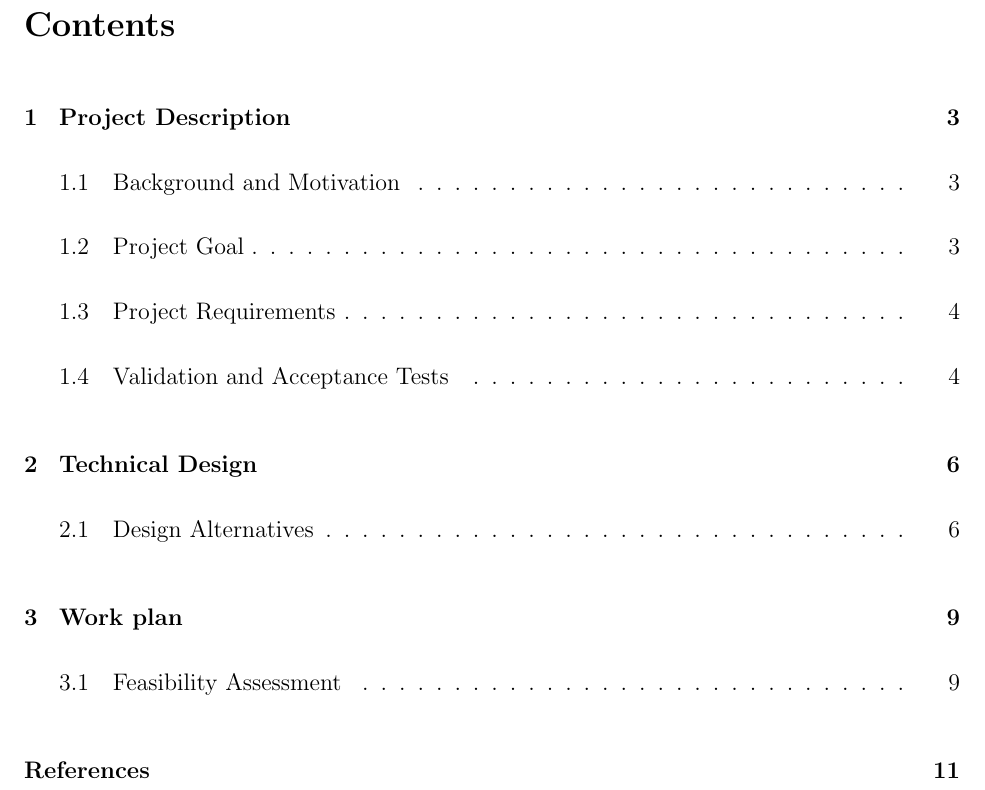
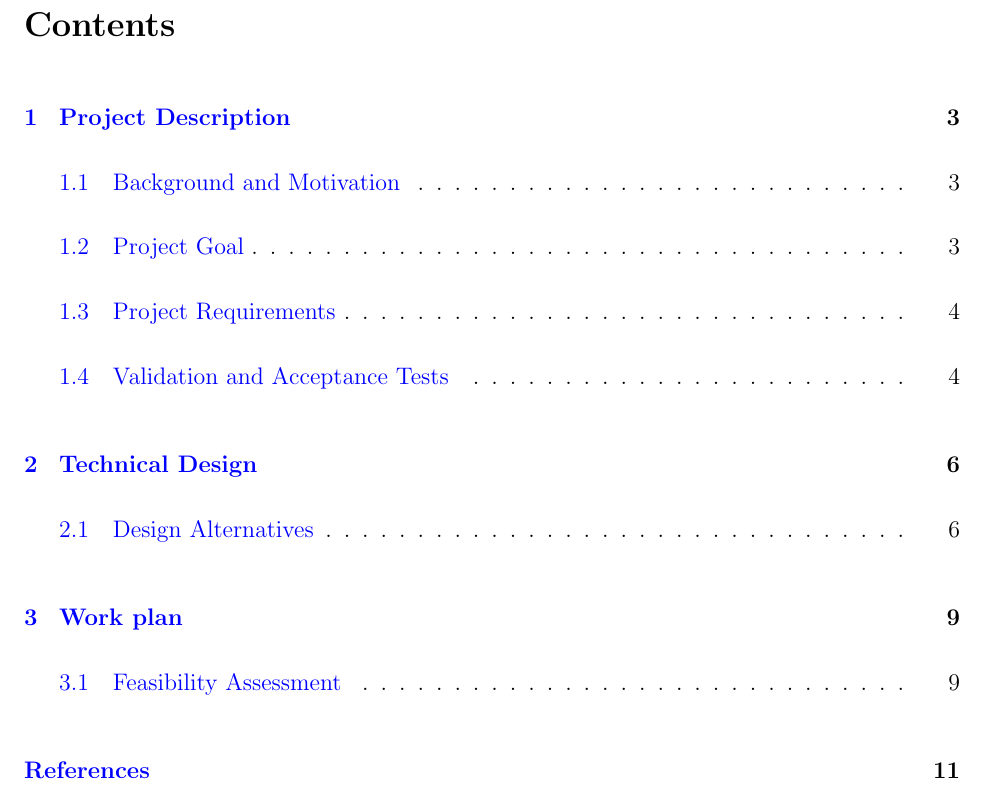
Before and after one commit to neilisaac/ece496, a LaTeX document (reports/proposal-draft-a/proposal.tex): part of page 2 of 11, cut so that both start at the same text. Compiled offline with pdfLaTeX.

Commit message:
Formatting enhancements for proposal doc.

```diff
--- a/reports/proposal-draft-a/proposal.tex
+++ b/reports/proposal-draft-a/proposal.tex
@@ -12,6 +12,22 @@
 
 \usepackage{ulem}
 \normalem
+
+\usepackage[pdftex]{hyperref}
+\hypersetup{
+	pdfauthor={Neil Isaac and Keyi Shi},
+	pdftitle={Implementation of a virtual FPGA architecture},
+	pdfsubject={Virtual FPGA fabrics},
+	colorlinks=true,
+	anchorcolor=black,
+	linkcolor=blue,
+	citecolor=blue,
+	filecolor=blue,
+	pagecolor=blue,
+	urlcolor=blue,
+	frenchlinks=false,
+	pagebackref=true,
+	bookmarks=true}
 
 %\usepackage{titling}
 %\usepackage{listings}
@@ -39,22 +55,24 @@
 \newcommand{\citationneeded}[0]{\note{citation needed}}
 
 \newenvironment{enumeration}{
+	\setlength{\topsep}{0.0pt}
+	\setlength{\partopsep}{0pt}
+	\setlength{\parskip}{0pt}
+	\setlength{\parsep}{0pt}
 	\begin{enumerate}
-		\setlength{\topsep}{0pt}
-		\setlength{\parskip}{0pt}
-		\setlength{\partopsep}{0pt}
-		\setlength{\parsep}{0pt}
 		\setlength{\itemsep}{0pt}}
 	{\end{enumerate}}
 
 \newenvironment{itemlist}{
+	\setlength{\topsep}{0pt}
+	\setlength{\partopsep}{0pt}
+	\setlength{\parskip}{0pt}
+	\setlength{\parsep}{0pt}
 	\begin{itemize}
-		\setlength{\topsep}{0.0pt}
-		\setlength{\parskip}{0.0pt}
-		\setlength{\partopsep}{0.0pt}
-		\setlength{\parsep}{0.0pt}
-		\setlength{\itemsep}{0.0pt}}
+		\setlength{\itemsep}{0pt}}
 	{\end{itemize}}
+
+\renewcommand{\thefootnote}{\fnsymbol{footnote}}
 
 \begin{document}
 
```
